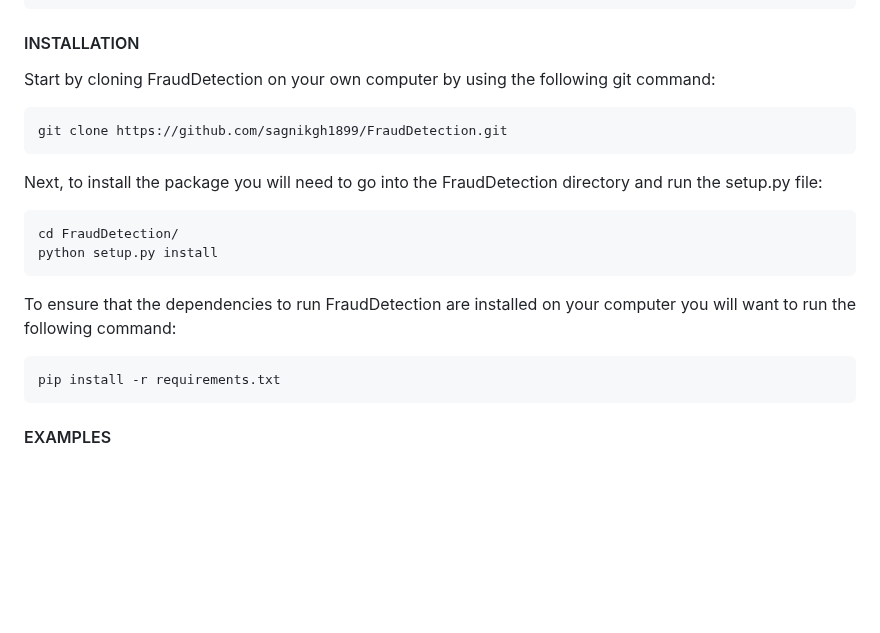
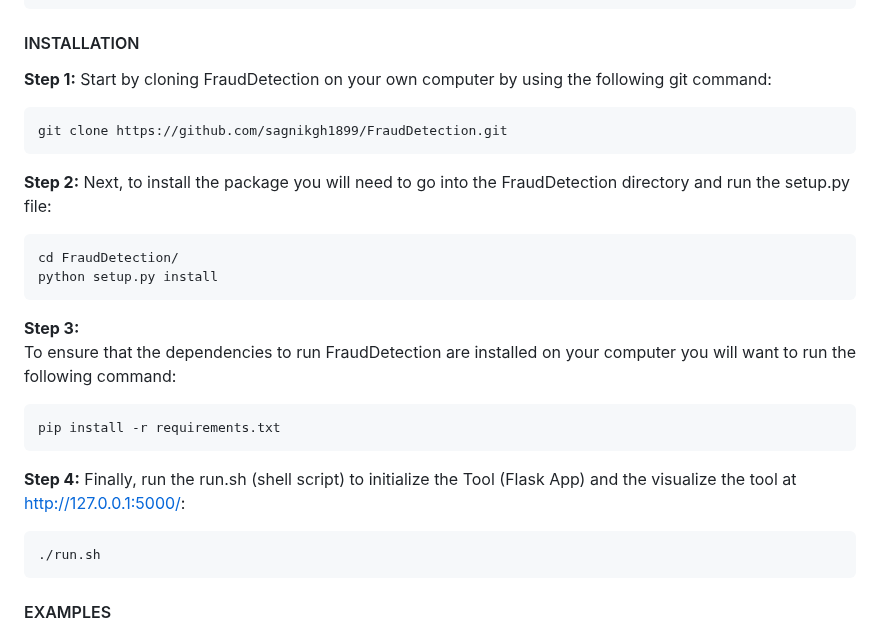
Before and after one commit to sagnikgh1899/FraudDetection, a Markdown page: README.md, the part around the change. GitHub-like rendering; blank space fills up the shorter version.

````diff
--- a/README.md
+++ b/README.md
@@ -93,12 +93,15 @@ The project has the following structure:
 
 
 #### INSTALLATION
+
+**Step 1:**
 Start by cloning FraudDetection on your own computer by using the following git command:
 
 ```
 git clone https://github.com/sagnikgh1899/FraudDetection.git
 ```
 
+**Step 2:**
 Next, to install the package you will need to go into the FraudDetection directory and run the setup.py file:
 
 ```
@@ -106,10 +109,18 @@ cd FraudDetection/
 python setup.py install
 ```
 
+**Step 3:**
 To ensure that the dependencies to run FraudDetection are installed on your computer you will want to run the following command:
 
 ```
 pip install -r requirements.txt
+```
+
+**Step 4:**
+Finally, run the run.sh (shell script) to initialize the Tool (Flask App) and the visualize the tool at http://127.0.0.1:5000/:
+
+```
+./run.sh
 ```
 
 #### EXAMPLES
````
